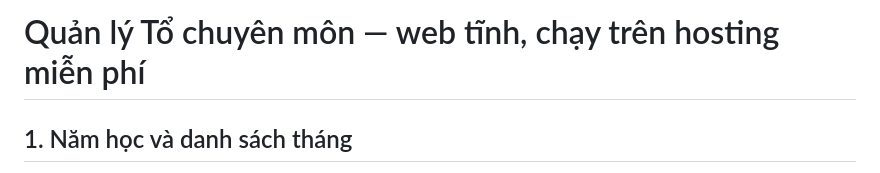
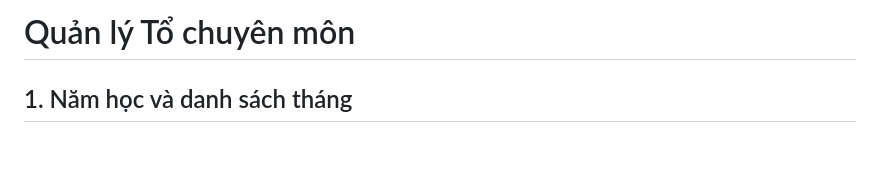
Before and after one commit to luongkhanhtuongthptbtdong-arch/qlytochuyenmonbtd, a Markdown page: README.md, the part around the change. GitHub-like rendering; blank space fills up the shorter version.

```diff
--- a/README.md
+++ b/README.md
@@ -1,4 +1,4 @@
-# Quản lý Tổ chuyên môn — web tĩnh, chạy trên hosting miễn phí
+# Quản lý Tổ chuyên môn
 
 ## 1. Năm học và danh sách tháng
 
```
